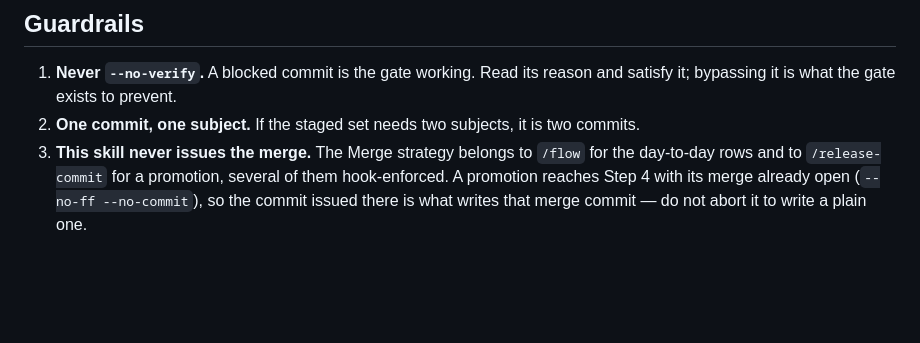
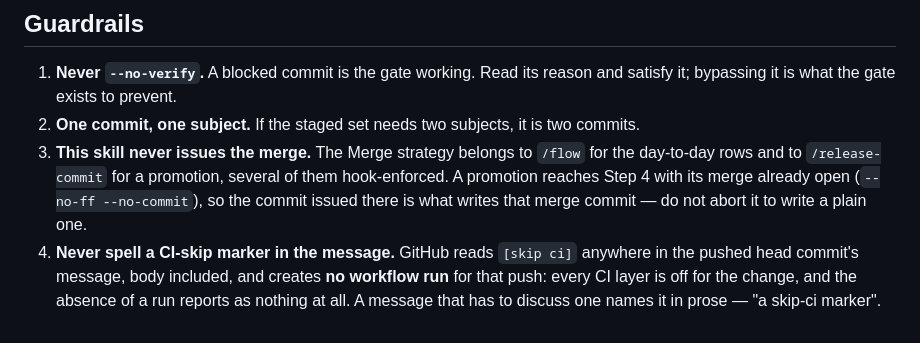
Before and after one commit to foryouself83/harness-tier, a Markdown page: skills/commit/SKILL.md, the part around the change. Drawn GitHub-style; blank space fills up the shorter version.

Commit message:
fix(commit): ban a CI-skip marker in the message
- GitHub reads the marker anywhere in a pushed head commit's
  message, body included, and creates no workflow run for that
  push, so every CI layer is off with nothing to report it.
- Found by a commit whose body quoted the token while explaining
  a release failure mode: the push created zero runs.

```diff
--- a/skills/commit/SKILL.md
+++ b/skills/commit/SKILL.md
@@ -138,3 +138,7 @@ level; the finalize step is deterministic.
    day-to-day rows and to `/release-commit` for a promotion, several of them hook-enforced. A
    promotion reaches Step 4 with its merge already open (`--no-ff --no-commit`), so the commit
    issued there is what writes that merge commit — do not abort it to write a plain one.
+4. **Never spell a CI-skip marker in the message.** GitHub reads `[skip ci]` anywhere in the
+   pushed head commit's message, body included, and creates **no workflow run** for that push:
+   every CI layer is off for the change, and the absence of a run reports as nothing at all.
+   A message that has to discuss one names it in prose — "a skip-ci marker".
```
